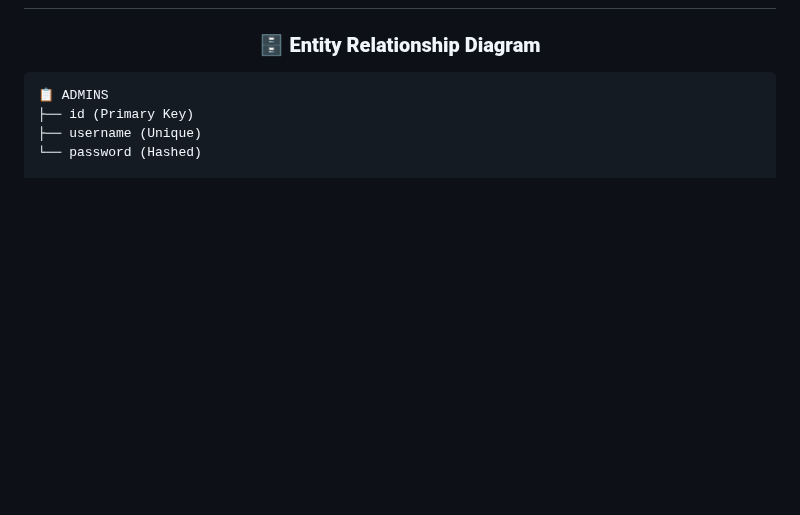
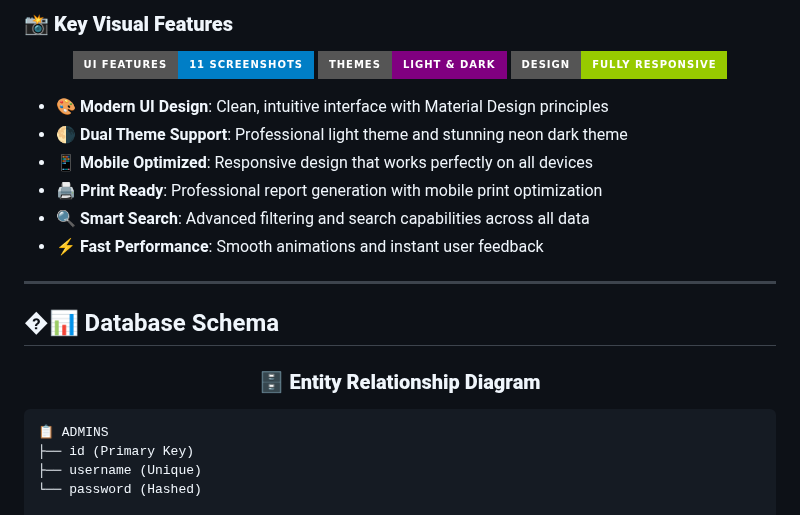
Before and after one commit to IdealAnkit/Student_Management_System, a Markdown page: README.md, the part around one of its changes. GitHub-like rendering; badges without logos; blank space fills up the shorter version.

Commit message:
fix readme 02

```diff
--- a/README.md
+++ b/README.md
@@ -183,3 +260,23 @@ npm run dev
+### **📸 Key Visual Features**
+
+<div align="center">
+
+![UI Features](https://img.shields.io/badge/UI%20Features-11%20Screenshots-blue?style=for-the-badge&logo=image)
+![Themes](https://img.shields.io/badge/Themes-Light%20%26%20Dark-purple?style=for-the-badge&logo=palette)
+![Responsive](https://img.shields.io/badge/Design-Fully%20Responsive-green?style=for-the-badge&logo=mobile)
+
+</div>
+
+- 🎨 **Modern UI Design**: Clean, intuitive interface with Material Design principles
+- 🌗 **Dual Theme Support**: Professional light theme and stunning neon dark theme
+- 📱 **Mobile Optimized**: Responsive design that works perfectly on all devices
+- 🖨️ **Print Ready**: Professional report generation with mobile print optimization
+- 🔍 **Smart Search**: Advanced filtering and search capabilities across all data
+- ⚡ **Fast Performance**: Smooth animations and instant user feedback
+
+---
+
+## �📊 Database Schema
 
 <div align="center">
 
```
Also changed, not shown: other parts of README.md (+78 -1 lines).
